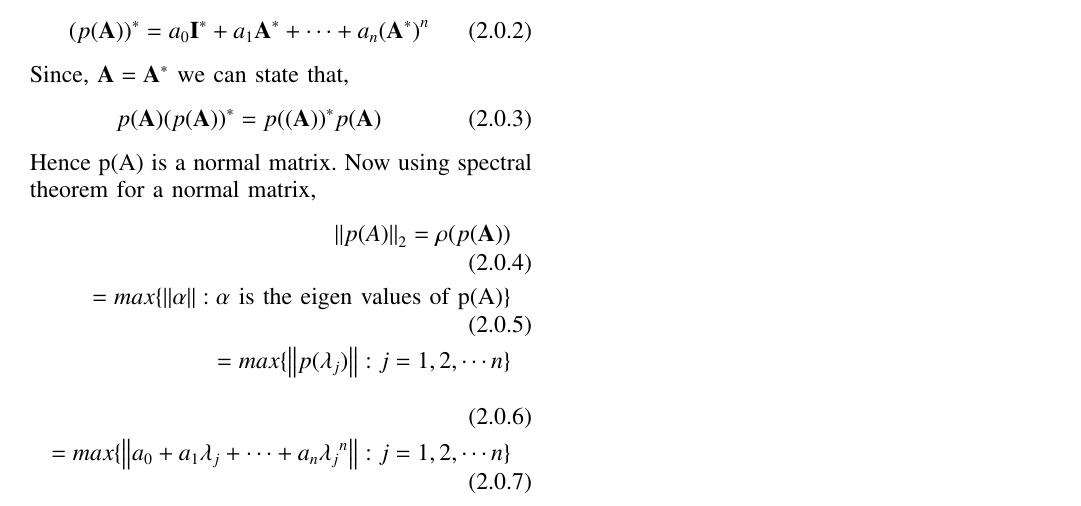
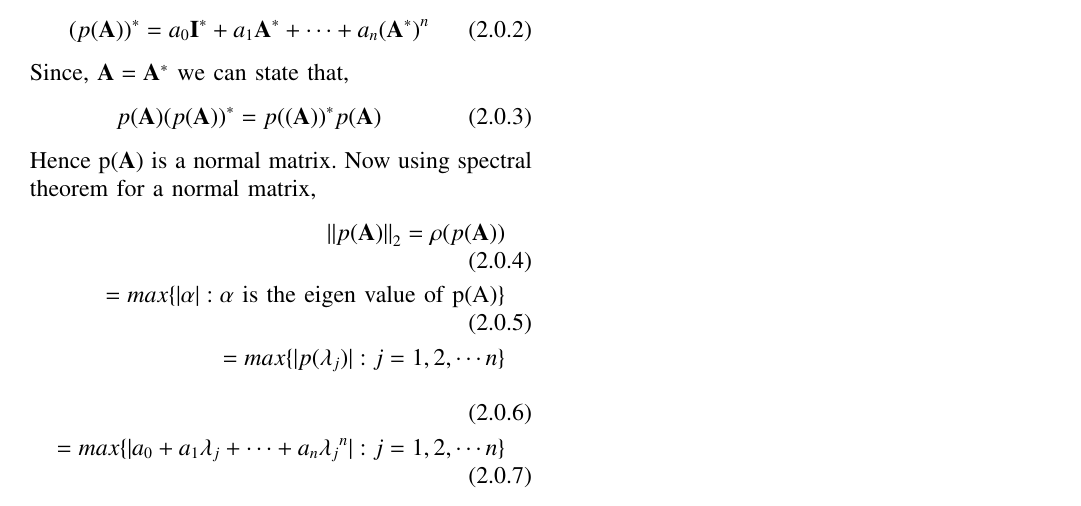
Before and after one commit to Adarsh1310/EE5609, a LaTeX problem sheet (Assignment_23/Assignment_23.tex): part of the page, cut so that both start at the same text. The pictures show the PDF file Assignment_23/Assignment_23.pdf that the author committed with the source.

Commit message:
Add files via upload

```diff
--- a/Assignment_23/Assignment_23.tex
+++ b/Assignment_23/Assignment_23.tex
@@ -140,11 +140,11 @@ Since, $\vec{A}=\vec{A}^*}$ we can state that,
 \begin{align}
 p(\vec{A})(p(\vec{A}))^*=p((\vec{A}))^*p(\vec{A})
 \end{align}
-Hence p(\vec{A}) is a normal matrix. Now using spectral theorem for a normal matrix,
+Hence p($\vec{A}$) is a normal matrix. Now using spectral theorem for a normal matrix,
 \begin{align}
-\norm{p(A)}_{2}=\rho{(p(\vec{A}))}\\
-=max\{\norm{\alpha}: \alpha $ is the eigen values of p(A)$\}\\
-=max\{\norm{p(\lambda_j)}:j=1, 2, \cdots n\}\\
-=max\{\norm{a_0+a_1\lambda_j+\cdots+a_n{\lambda_j}^n}: j=1, 2, \cdots n\}
+\norm{p(\vec{A})}_{2}=\rho{(p(\vec{A}))}\\
+=max\{\vert\alpha\vert: \alpha $ is the eigen value of p(A)$\}\\
+=max\{\vert p(\lambda_j)\vert:j=1, 2, \cdots n\}\\
+=max\{\vert a_0+a_1\lambda_j+\cdots+a_n{\lambda_j}^n\vert: j=1, 2, \cdots n\}
 \end{align}
 \end{document}
```
Also changed, not shown: Assignment_23/Assignment_23.pdf, Assignment_23/Assignment_23.tex (2 more changed lines).
